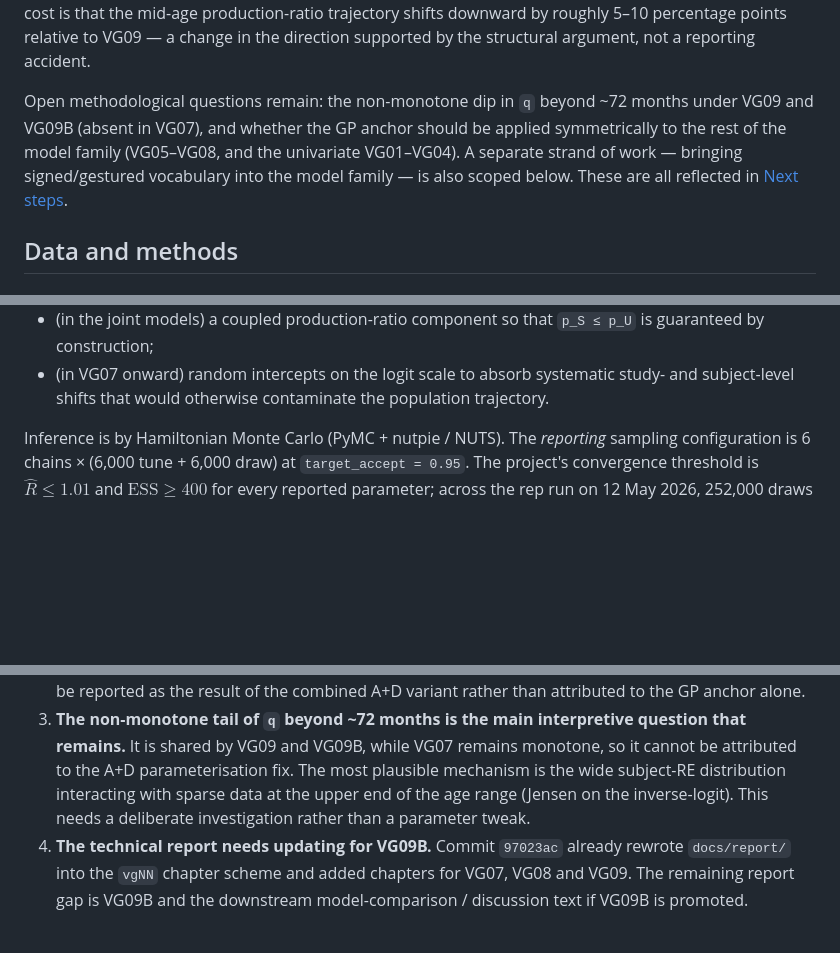
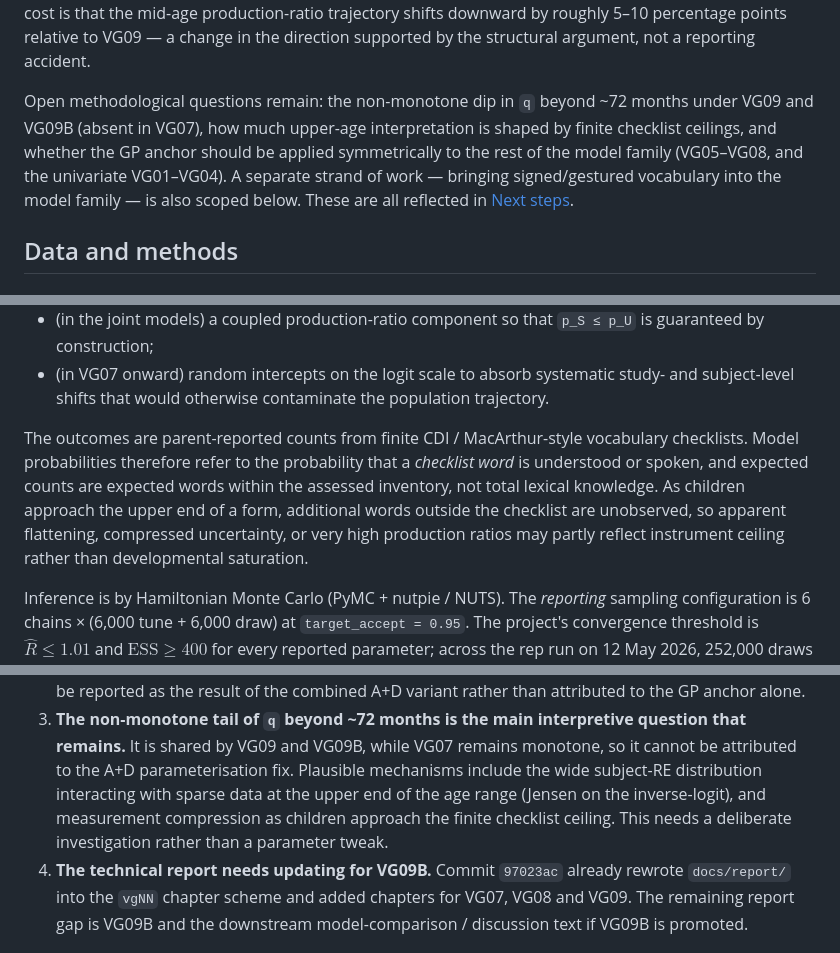
Before and after one commit to dseinternational/vocabulary-growth, a Markdown page: notes/202605141500-project-status-overview.md, 3 parts joined by grey strips. Drawn GitHub-style; blank space fills up the shorter version.

```diff
--- a/notes/202605141500-project-status-overview.md
+++ b/notes/202605141500-project-status-overview.md
@@ -146,12 +146,13 @@ the direction supported by the structural argument, not a reporting
 accident.
 
 Open methodological questions remain: the non-monotone dip in `q`
-beyond ~72 months under VG09 and VG09B (absent in VG07), and whether
-the GP anchor should be applied symmetrically to the rest of the
-model family (VG05–VG08, and the univariate VG01–VG04). A separate
-strand of work — bringing signed/gestured vocabulary into the model
-family — is also scoped below. These are all reflected in [Next
-steps](#next-steps).
+beyond ~72 months under VG09 and VG09B (absent in VG07), how much
+upper-age interpretation is shaped by finite checklist ceilings, and
+whether the GP anchor should be applied symmetrically to the rest of
+the model family (VG05–VG08, and the univariate VG01–VG04). A
+separate strand of work — bringing signed/gestured vocabulary into
+the model family — is also scoped below. These are all reflected in
+[Next steps](#next-steps).
 
 ## Data and methods
 
@@ -201,6 +202,16 @@ All models share the same statistical shape:
 - (in VG07 onward) random intercepts on the logit scale to absorb
   systematic study- and subject-level shifts that would otherwise
   contaminate the population trajectory.
+
+The outcomes are parent-reported counts from finite CDI /
+MacArthur-style vocabulary checklists. Model probabilities therefore
+refer to the probability that a *checklist word* is understood or
+spoken, and expected counts are expected words within the assessed
+inventory, not total lexical knowledge. As children approach the
+upper end of a form, additional words outside the checklist are
+unobserved, so apparent flattening, compressed uncertainty, or very
+high production ratios may partly reflect instrument ceiling rather
+than developmental saturation.
 
 Inference is by Hamiltonian Monte Carlo (PyMC + nutpie / NUTS). The
 *reporting* sampling configuration is 6 chains × (6,000 tune +
@@ -894,10 +916,12 @@ separate observation conventions with their own `q_G` functions.
 3. **The non-monotone tail of `q` beyond ~72 months is the main
    interpretive question that remains.** It is shared by VG09 and
    VG09B, while VG07 remains monotone, so it cannot be attributed to
-   the A+D parameterisation fix. The most plausible mechanism is the
+   the A+D parameterisation fix. Plausible mechanisms include the
    wide subject-RE distribution interacting with sparse data at the
-   upper end of the age range (Jensen on the inverse-logit). This
-   needs a deliberate investigation rather than a parameter tweak.
+   upper end of the age range (Jensen on the inverse-logit), and
+   measurement compression as children approach the finite checklist
+   ceiling. This needs a deliberate investigation rather than a
+   parameter tweak.
 4. **The technical report needs updating for VG09B.** Commit
    `97023ac` already rewrote `docs/report/` into the `vgNN` chapter
    scheme and added chapters for VG07, VG08 and VG09. The remaining
```
Also changed, not shown: other parts of notes/202605141500-project-status-overview.md (+15 -1 lines).
